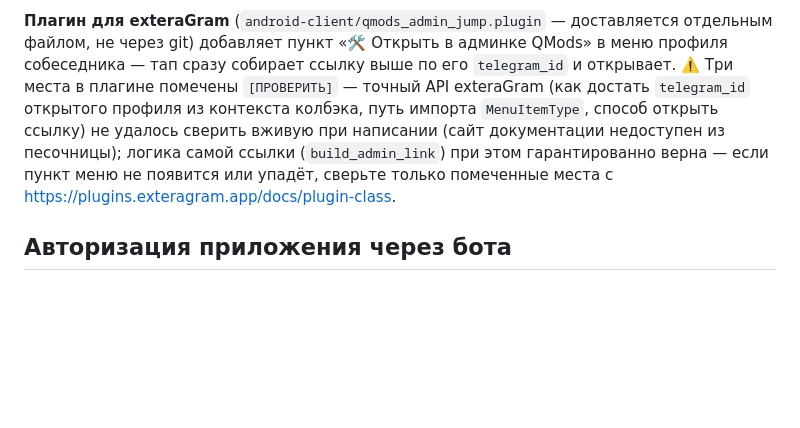
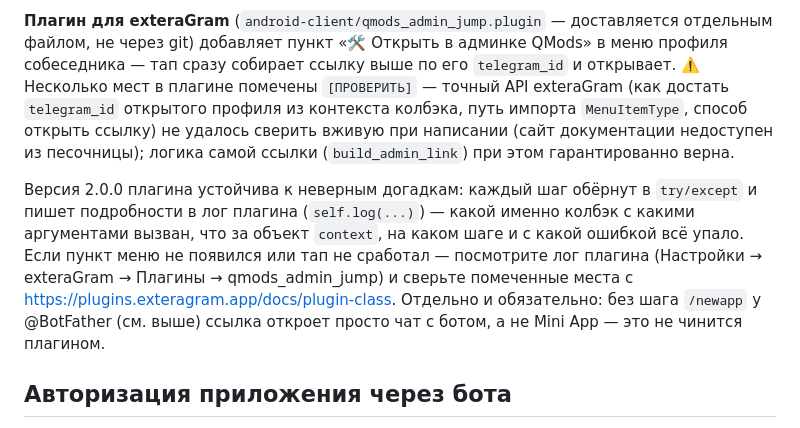
Before and after one commit to qmurzik/Update, a Markdown page: telegram-bot/README.md, the part around the change. Drawn GitHub-style; blank space fills up the shorter version.

Commit message:
docs: обновить описание плагина exteraGram до v2.0.0 (самодиагностика)
Плагин теперь логирует каждый шаг вместо тихого падения на неверной
догадке об API — README указывает смотреть лог плагина при проблемах.

Co-Authored-By: Claude Sonnet 5 <noreply@anthropic.com>
Claude-Session: https://claude.ai/code/session_01QLkS5M7SQDkYRuh8fYC5XN

```diff
--- a/telegram-bot/README.md
+++ b/telegram-bot/README.md
@@ -351,13 +351,22 @@ Mini App через @BotFather → выберите бота → «Bot Settings
 **Плагин для exteraGram** (`android-client/qmods_admin_jump.plugin` —
 доставляется отдельным файлом, не через git) добавляет пункт «🛠 Открыть в
 админке QMods» в меню профиля собеседника — тап сразу собирает ссылку выше
-по его `telegram_id` и открывает. ⚠️ Три места в плагине помечены
+по его `telegram_id` и открывает. ⚠️ Несколько мест в плагине помечены
 `[ПРОВЕРИТЬ]` — точный API exteraGram (как достать `telegram_id` открытого
 профиля из контекста колбэка, путь импорта `MenuItemType`, способ открыть
 ссылку) не удалось сверить вживую при написании (сайт документации
 недоступен из песочницы); логика самой ссылки (`build_admin_link`) при этом
-гарантированно верна — если пункт меню не появится или упадёт, сверьте
-только помеченные места с https://plugins.exteragram.app/docs/plugin-class.
+гарантированно верна.
+
+Версия 2.0.0 плагина устойчива к неверным догадкам: каждый шаг обёрнут в
+`try/except` и пишет подробности в лог плагина (`self.log(...)`) — какой
+именно колбэк с какими аргументами вызван, что за объект `context`, на
+каком шаге и с какой ошибкой всё упало. Если пункт меню не появился или тап
+не сработал — посмотрите лог плагина (Настройки → exteraGram → Плагины →
+qmods_admin_jump) и сверьте помеченные места с
+https://plugins.exteragram.app/docs/plugin-class. Отдельно и обязательно:
+без шага `/newapp` у @BotFather (см. выше) ссылка откроет просто чат с
+ботом, а не Mini App — это не чинится плагином.
 
 ## Авторизация приложения через бота
 
```
